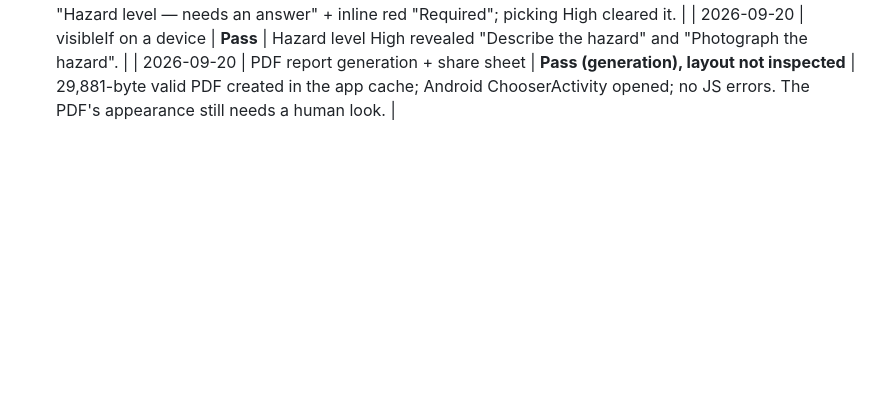
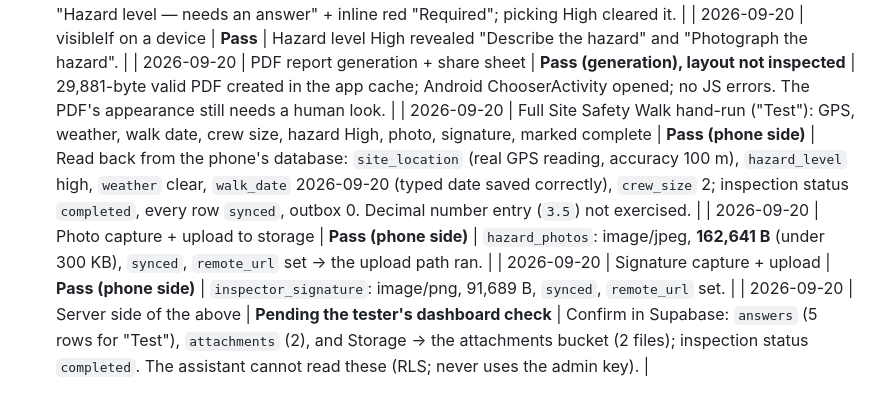
Before and after one commit to Ibrahiem17/fieldnote, a Markdown page: docs/TEST-RESULTS-DEVICE.md, the part around the change. GitHub-like rendering; blank space fills up the shorter version.

Commit message:
Record the full Site Safety Walk hand-run on the device
The tester ran a complete Site Safety Walk on the A51: GPS, weather, date,
crew size, hazard level High, a photo and a signature, then marked it
complete. Read back from the phone's database: every answer and both
attachments are synced, both attachments have their upload paths set (the
storage upload ran), the photo is 162 KB, the typed date saved correctly,
the inspection is completed and the outbox is empty.

Server-side confirmation (answers, attachments, storage bucket) is left to
the tester's dashboard check; recorded as pending, not claimed.

```diff
--- a/docs/TEST-RESULTS-DEVICE.md
+++ b/docs/TEST-RESULTS-DEVICE.md
@@ -64,3 +64,7 @@ inspections; the plan's protocol wants 5,000).
 | 2026-09-20 | Completion-error path | **Pass** | Missing required Hazard level → alert listing "Hazard level — needs an answer" + inline red "Required"; picking High cleared it. |
 | 2026-09-20 | visibleIf on a device | **Pass** | Hazard level High revealed "Describe the hazard" and "Photograph the hazard". |
 | 2026-09-20 | PDF report generation + share sheet | **Pass (generation), layout not inspected** | 29,881-byte valid PDF created in the app cache; Android ChooserActivity opened; no JS errors. The PDF's appearance still needs a human look. |
+| 2026-09-20 | Full Site Safety Walk hand-run ("Test"): GPS, weather, walk date, crew size, hazard High, photo, signature, marked complete | **Pass (phone side)** | Read back from the phone's database: `site_location` (real GPS reading, accuracy 100 m), `hazard_level` high, `weather` clear, `walk_date` 2026-09-20 (typed date saved correctly), `crew_size` 2; inspection status `completed`, every row `synced`, outbox 0. Decimal number entry (`3.5`) not exercised. |
+| 2026-09-20 | Photo capture + upload to storage | **Pass (phone side)** | `hazard_photos`: image/jpeg, **162,641 B** (under 300 KB), `synced`, `remote_url` set → the upload path ran. |
+| 2026-09-20 | Signature capture + upload | **Pass (phone side)** | `inspector_signature`: image/png, 91,689 B, `synced`, `remote_url` set. |
+| 2026-09-20 | Server side of the above | **Pending the tester's dashboard check** | Confirm in Supabase: `answers` (5 rows for "Test"), `attachments` (2), and Storage → the attachments bucket (2 files); inspection status `completed`. The assistant cannot read these (RLS; never uses the admin key). |
```
